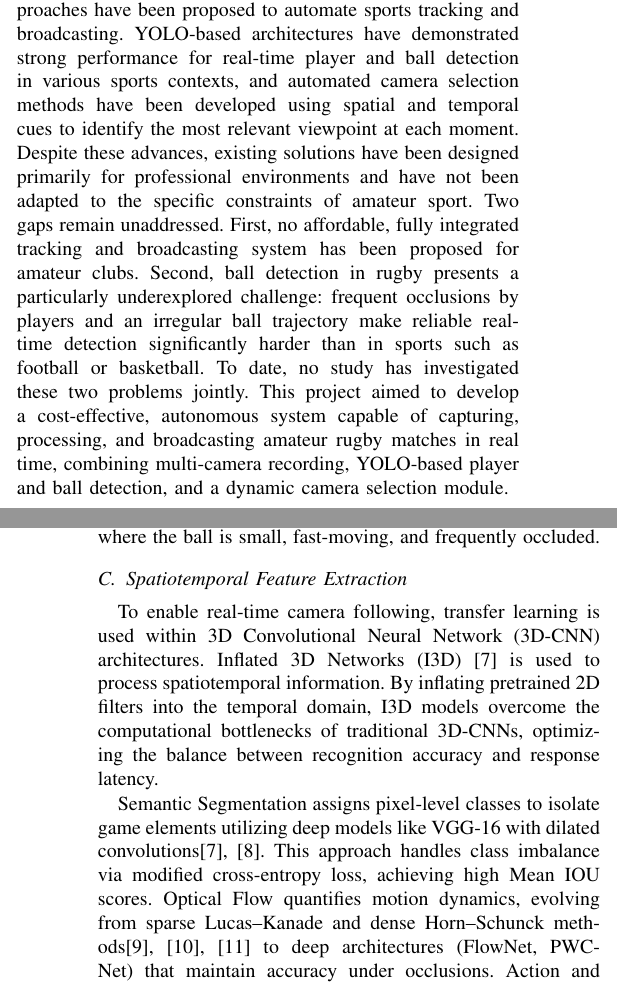
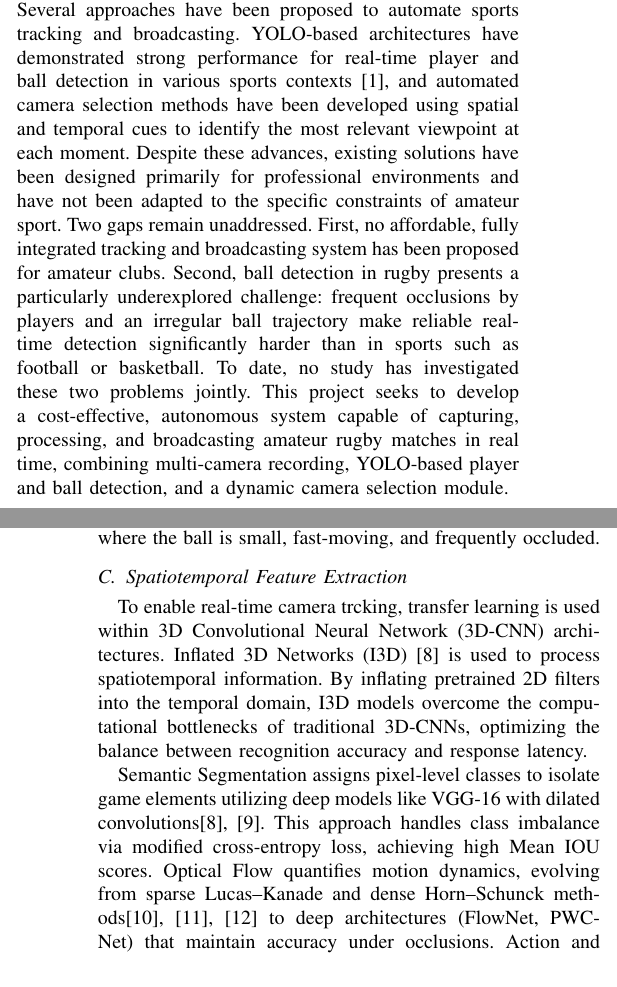
Before and after one commit to tiagocanto/PIR_suivi_par_camera, a LaTeX paper (PIR_ARTICLE/main.tex): two parts of the columns of pages 1 and 2 of 13, joined at a grey line, cut so that both start at the same text. Compiled offline with pdfLaTeX; a missing font is replaced by an installed copy or a similar font; a LaTeX package or settings file that is missing is left out.

```diff
--- a/PIR_ARTICLE/main.tex
+++ b/PIR_ARTICLE/main.tex
@@ -76,9 +78,9 @@
 \section*{Introduction} % /!\/!\/!\/!\/!\/!\/!\/!\/!\/!\ ATTTENTION VERSION TEMPORAIRE /!\/!\/!\/!\/!\/!\/!\/!\/!\/!\/!\/!\/!\/!\/!\/!\/!\/!\
 
 The growing availability of computer vision and deep learning technologies has transformed sports broadcasting and performance analysis. Camera-based tracking systems are now widely used in professional contexts, combining multi-camera setups with real-time image processing to follow players and the ball throughout a match. However, such systems remain complex and expensive, making them largely inaccessible to amateur clubs operating with limited resources.
-Several approaches have been proposed to automate sports tracking and broadcasting. YOLO-based architectures have demonstrated strong performance for real-time player and ball detection in various sports contexts, and automated camera selection methods have been developed using spatial and temporal cues to identify the most relevant viewpoint at each moment. Despite these advances, existing solutions have been designed primarily for professional environments and have not been adapted to the specific constraints of amateur sport.
+Several approaches have been proposed to automate sports tracking and broadcasting. YOLO-based architectures have demonstrated strong performance for real-time player and ball detection in various sports contexts \cite{ultralytics_yolov8}, and automated camera selection methods have been developed using spatial and temporal cues to identify the most relevant viewpoint at each moment. Despite these advances, existing solutions have been designed primarily for professional environments and have not been adapted to the specific constraints of amateur sport.
 Two gaps remain unaddressed. First, no affordable, fully integrated tracking and broadcasting system has been proposed for amateur clubs. Second, ball detection in rugby presents a particularly underexplored challenge: frequent occlusions by players and an irregular ball trajectory make reliable real-time detection significantly harder than in sports such as football or basketball. To date, no study has investigated these two problems jointly.
-This project aimed to develop a cost-effective, autonomous system capable of capturing, processing, and broadcasting amateur rugby matches in real time, combining multi-camera recording, YOLO-based player and ball detection, and a dynamic camera selection module.
+This project seeks to develop a cost-effective, autonomous system capable of capturing, processing, and broadcasting amateur rugby matches in real time, combining multi-camera recording, YOLO-based player and ball detection, and a dynamic camera selection module.
 
 \newpage
 \section{Related Work}
@@ -94,7 +96,7 @@
 Robust visual tracking relies on the integration of detection, temporal prediction, and dynamic state estimation rather than on perfect frame-by-frame detection. Al-Hadrusi and Sarhan~\cite{AlHadrusi2012PTZ} propose a decision-based framework combining tracking, prediction, and quality evaluation (confidence, visibility, occlusions, resolution), enabling tracking continuity during short-term observation losses. These principles are directly applicable to rugby ball tracking with a fixed camera, where the ball is small, fast-moving, and frequently occluded.
 
 \subsection{Spatiotemporal Feature Extraction}
-To enable real-time camera following, transfer learning is used within 3D Convolutional Neural Network (3D-CNN) architectures. Inflated 3D Networks (I3D) \cite{xie_rethinking_2018} is used to process spatiotemporal information. By inflating pretrained 2D filters into the temporal domain, I3D models overcome the computational bottlenecks of traditional 3D-CNNs, optimizing the balance between recognition accuracy and response latency.
+To enable real-time camera trcking, transfer learning is used within 3D Convolutional Neural Network (3D-CNN) architectures. Inflated 3D Networks (I3D) \cite{xie_rethinking_2018} is used to process spatiotemporal information. By inflating pretrained 2D filters into the temporal domain, I3D models overcome the computational bottlenecks of traditional 3D-CNNs, optimizing the balance between recognition accuracy and response latency.
 
 Semantic Segmentation assigns pixel-level classes to isolate game elements utilizing deep models like VGG-16 with dilated convolutions\cite{li_research_2024, xie_rethinking_2018}. This approach handles class imbalance via modified cross-entropy loss, achieving high Mean IOU scores. Optical Flow quantifies motion dynamics, evolving from sparse Lucas–Kanade and dense Horn–Schunck methods\cite{opencv_optical_flow_tutorial, scaler_motion_estimation_optical_flow_2025, viso_optical_flow_2024} to deep architectures (FlowNet, PWC-Net) that maintain accuracy under occlusions. Action and Event Recognition combines CNN-based spatial features with LSTM-based temporal modeling to detect events in near real-time \cite{poms_scanner_2018, xu_yolo-based_2025}, with robustness enhanced by multi-modal inputs like ball trajectories \cite{wu_multi-camera_2020, zhang_multi-camera_2020}.
 
```
Also changed, not shown: PIR_ARTICLE/main.tex (12 more changed lines), 6 other files.
